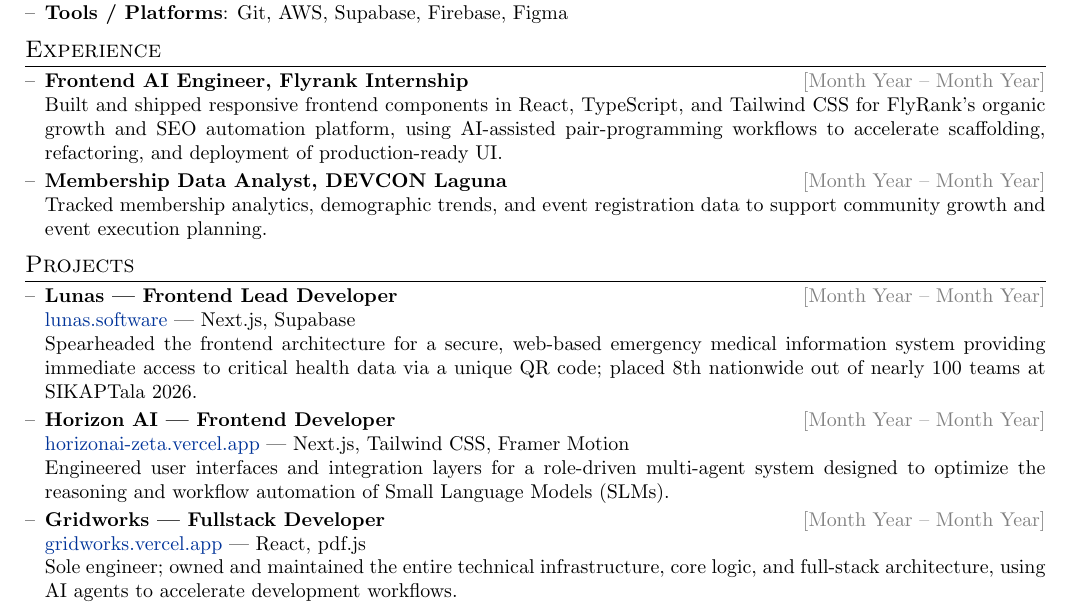
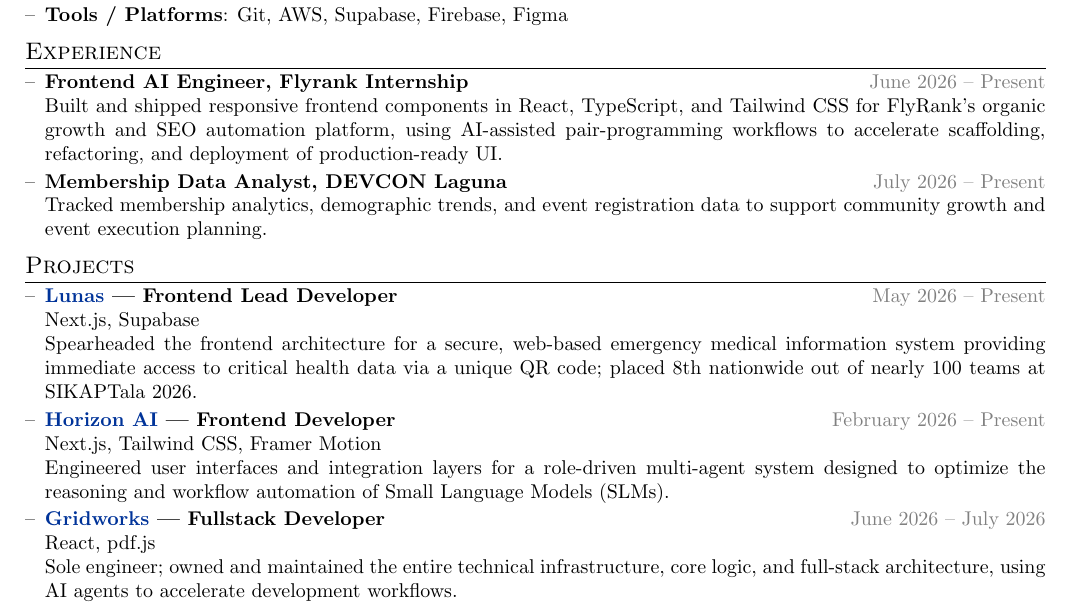
Before and after one commit to vardzz/vardzz, a LaTeX CV (work/resume.tex): part of the page, cut so that both start at the same text. Compiled offline with pdfLaTeX.

Commit message:
feat: initialize resume using LaTeX template

```diff
--- a/work/resume.tex
+++ b/work/resume.tex
@@ -106,9 +106,9 @@
 %----------------------------------------------------------------------------------------
 \section{Experience}
 \begin{compactlist}
-\item \textbf{Frontend AI Engineer, Flyrank Internship} \hfill \textcolor{gray}{[Month Year -- Month Year]} \\
+\item \textbf{Frontend AI Engineer, Flyrank Internship} \hfill \textcolor{gray}{June 2026 -- Present} \\
 Built and shipped responsive frontend components in React, TypeScript, and Tailwind CSS for FlyRank's organic growth and SEO automation platform, using AI-assisted pair-programming workflows to accelerate scaffolding, refactoring, and deployment of production-ready UI.
-\item \textbf{Membership Data Analyst, DEVCON Laguna} \hfill \textcolor{gray}{[Month Year -- Month Year]} \\
+\item \textbf{Membership Data Analyst, DEVCON Laguna} \hfill \textcolor{gray}{July 2026 -- Present} \\
 Tracked membership analytics, demographic trends, and event registration data to support community growth and event execution planning.
 \end{compactlist}
 
@@ -117,14 +117,14 @@
 %----------------------------------------------------------------------------------------
 \section{Projects}
 \begin{compactlist}
-\item \textbf{Lunas | Frontend Lead Developer} \hfill \textcolor{gray}{[Month Year -- Month Year]} \\
-\href{https://lunas.software/}{lunas.software} --- Next.js, Supabase \\
+\item \textbf{\href{https://lunas.software/}{Lunas} | Frontend Lead Developer} \hfill \textcolor{gray}{May 2026 -- Present} \\
+Next.js, Supabase \\
 Spearheaded the frontend architecture for a secure, web-based emergency medical information system providing immediate access to critical health data via a unique QR code; placed 8th nationwide out of nearly 100 teams at SIKAPTala 2026.
-\item \textbf{Horizon AI | Frontend Developer} \hfill \textcolor{gray}{[Month Year -- Month Year]} \\
-\href{https://horizonai-zeta.vercel.app/}{horizonai-zeta.vercel.app} --- Next.js, Tailwind CSS, Framer Motion \\
+\item \textbf{\href{https://horizonai-zeta.vercel.app/}{Horizon AI} | Frontend Developer} \hfill \textcolor{gray}{February 2026 -- Present} \\
+Next.js, Tailwind CSS, Framer Motion \\
 Engineered user interfaces and integration layers for a role-driven multi-agent system designed to optimize the reasoning and workflow automation of Small Language Models (SLMs).
-\item \textbf{Gridworks | Fullstack Developer} \hfill \textcolor{gray}{[Month Year -- Month Year]} \\
-\href{https://gridworks.vercel.app/}{gridworks.vercel.app} --- React, pdf.js \\
+\item \textbf{\href{https://gridworks.vercel.app/}{Gridworks} | Fullstack Developer} \hfill \textcolor{gray}{June 2026 -- July 2026} \\
+React, pdf.js \\
 Sole engineer; owned and maintained the entire technical infrastructure, core logic, and full-stack architecture, using AI agents to accelerate development workflows.
 \end{compactlist}
 
```
